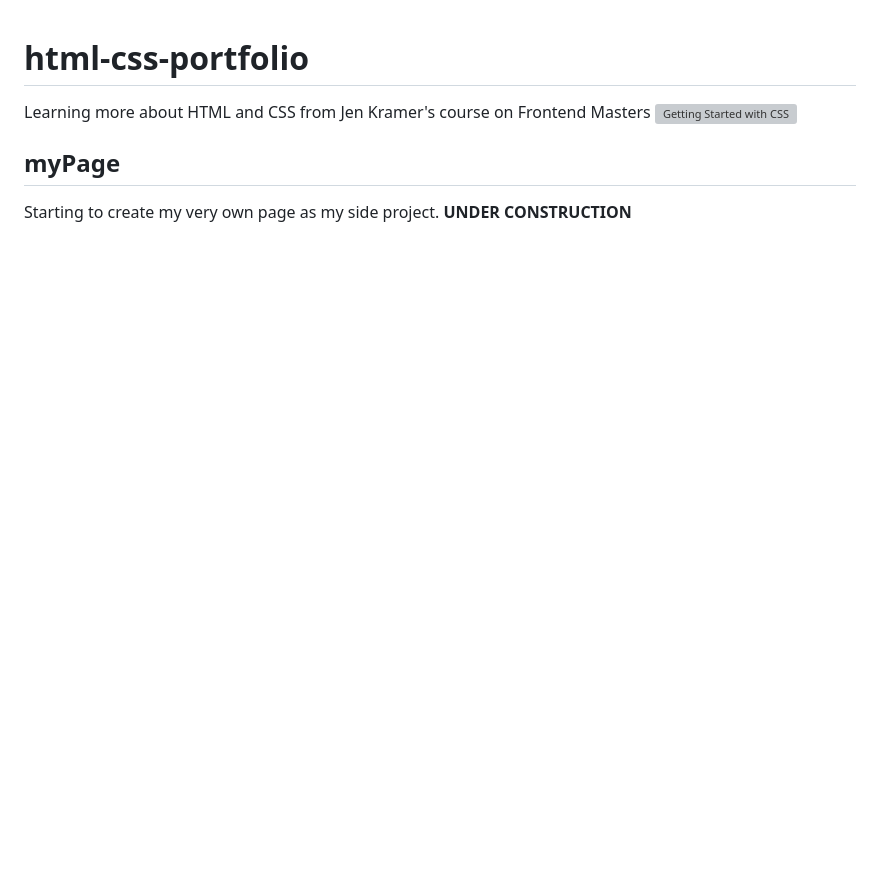
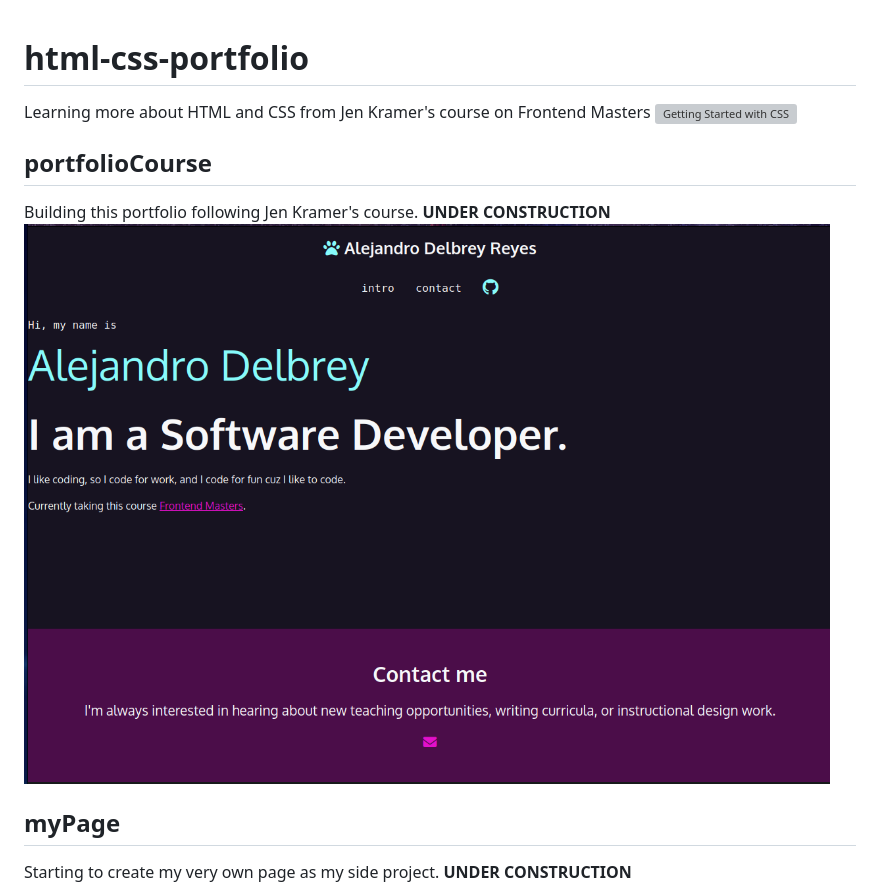
Before and after one commit to Alex-Delbrey/html-css-portfolio, a Markdown page: README.md, the part around the change. Rendered like a GitHub page; pictures changed too: readmeImages/coursePortfolio.png (added); blank space fills up the shorter version; grey boxes are pictures that could not be loaded.

Commit message:
renaming and readme

```diff
--- a/README.md
+++ b/README.md
@@ -3,6 +3,11 @@
 Learning more about HTML and CSS from Jen Kramer's course on Frontend Masters
 ![Getting Started with CSS](https://frontendmasters.com/courses/getting-started-css/)
 
+## portfolioCourse
+Building this portfolio following Jen Kramer's course.
+**UNDER CONSTRUCTION**
+![Course Portfolio](./readmeImages/coursePortfolio.png)
+
 ## myPage
 Starting to create my very own page as my side project.
 **UNDER CONSTRUCTION**
```
Also changed, not shown: 4 other files.
